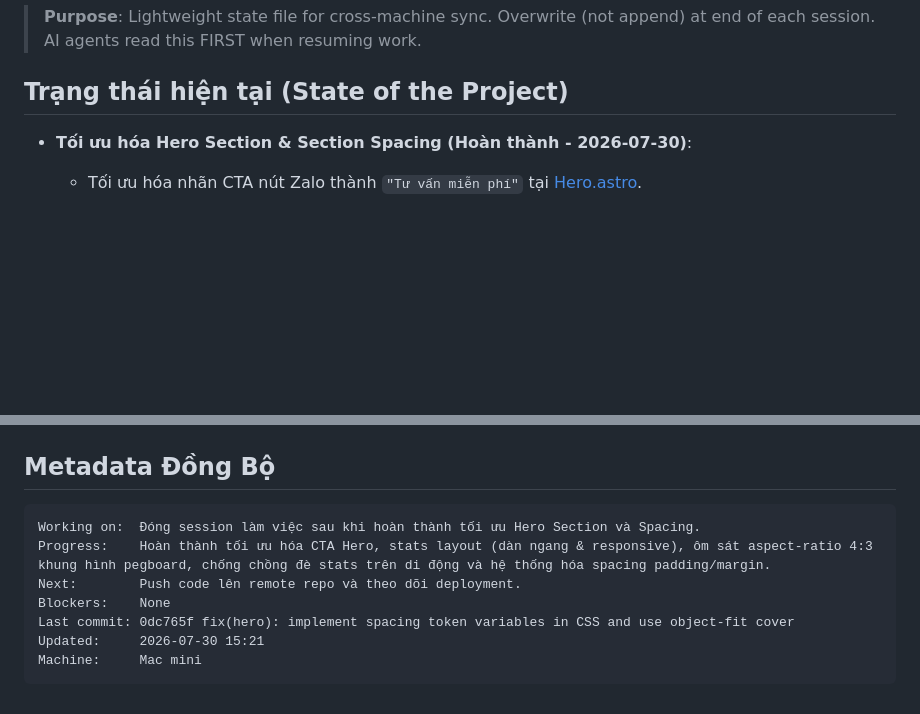
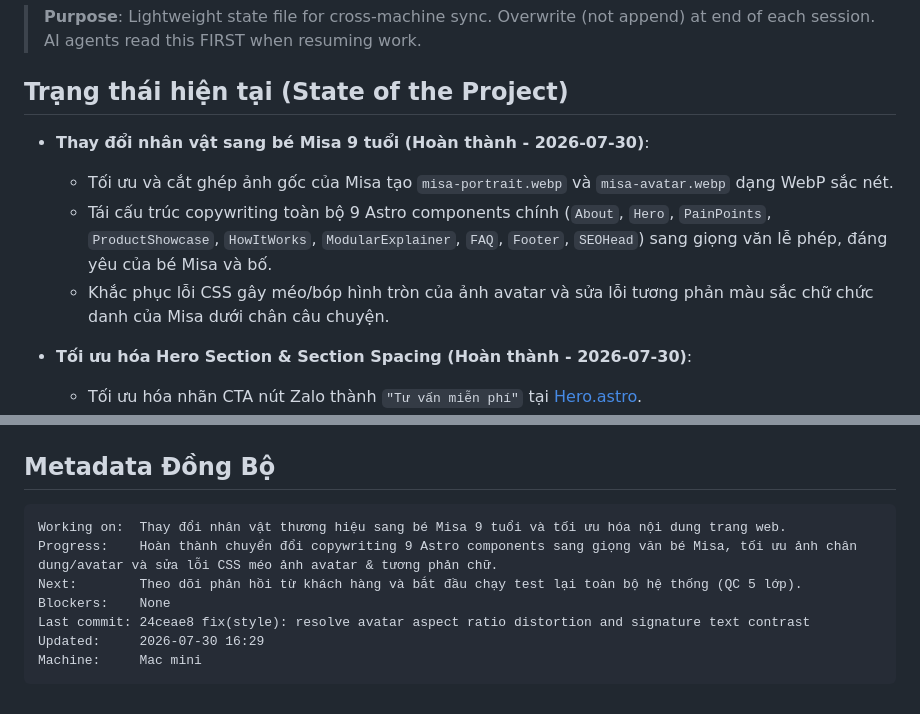
Before and after one commit to leanhbang-cloud/in3d.help, a Markdown page: .agents/context/CURRENT_FOCUS.md, 2 parts joined by grey strips. Rendered like a GitHub page; blank space fills up the shorter version.

Commit message:
focus: end session 2026-07-30

````diff
--- a/.agents/context/CURRENT_FOCUS.md
+++ b/.agents/context/CURRENT_FOCUS.md
@@ -5,6 +5,11 @@
 > AI agents read this FIRST when resuming work.
 
 ## Trạng thái hiện tại (State of the Project)
+
+- **Thay đổi nhân vật sang bé Misa 9 tuổi (Hoàn thành - 2026-07-30)**:
+  - Tối ưu và cắt ghép ảnh gốc của Misa tạo `misa-portrait.webp` và `misa-avatar.webp` dạng WebP sắc nét.
+  - Tái cấu trúc copywriting toàn bộ 9 Astro components chính (`About`, `Hero`, `PainPoints`, `ProductShowcase`, `HowItWorks`, `ModularExplainer`, `FAQ`, `Footer`, `SEOHead`) sang giọng văn lễ phép, đáng yêu của bé Misa và bố.
+  - Khắc phục lỗi CSS gây méo/bóp hình tròn của ảnh avatar và sửa lỗi tương phản màu sắc chữ chức danh của Misa dưới chân câu chuyện.
 
 - **Tối ưu hóa Hero Section & Section Spacing (Hoàn thành - 2026-07-30)**:
   - Tối ưu hóa nhãn CTA nút Zalo thành `"Tư vấn miễn phí"` tại [Hero.astro](file:///Users/bangle-macmini/Projects/in3d-help/src/components/Hero.astro).
@@ -76,11 +81,11 @@
 
 ## Metadata Đồng Bộ
 ```
-Working on:  Đóng session làm việc sau khi hoàn thành tối ưu Hero Section và Spacing.
-Progress:    Hoàn thành tối ưu hóa CTA Hero, stats layout (dàn ngang & responsive), ôm sát aspect-ratio 4:3 khung hình pegboard, chống chồng đè stats trên di động và hệ thống hóa spacing padding/margin.
-Next:        Push code lên remote repo và theo dõi deployment.
+Working on:  Thay đổi nhân vật thương hiệu sang bé Misa 9 tuổi và tối ưu hóa nội dung trang web.
+Progress:    Hoàn thành chuyển đổi copywriting 9 Astro components sang giọng văn bé Misa, tối ưu ảnh chân dung/avatar và sửa lỗi CSS méo ảnh avatar & tương phản chữ.
+Next:        Theo dõi phản hồi từ khách hàng và bắt đầu chạy test lại toàn bộ hệ thống (QC 5 lớp).
 Blockers:    None
-Last commit: 0dc765f fix(hero): implement spacing token variables in CSS and use object-fit cover
-Updated:     2026-07-30 15:21
+Last commit: 24ceae8 fix(style): resolve avatar aspect ratio distortion and signature text contrast
+Updated:     2026-07-30 16:29
 Machine:     Mac mini
 ```
````
